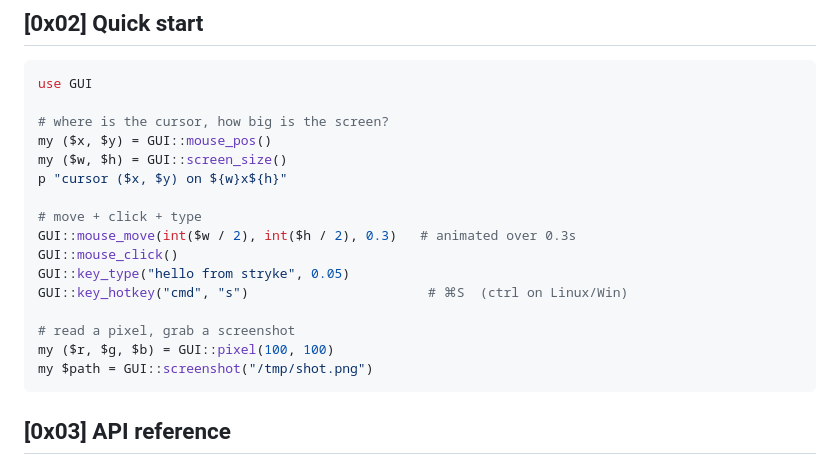
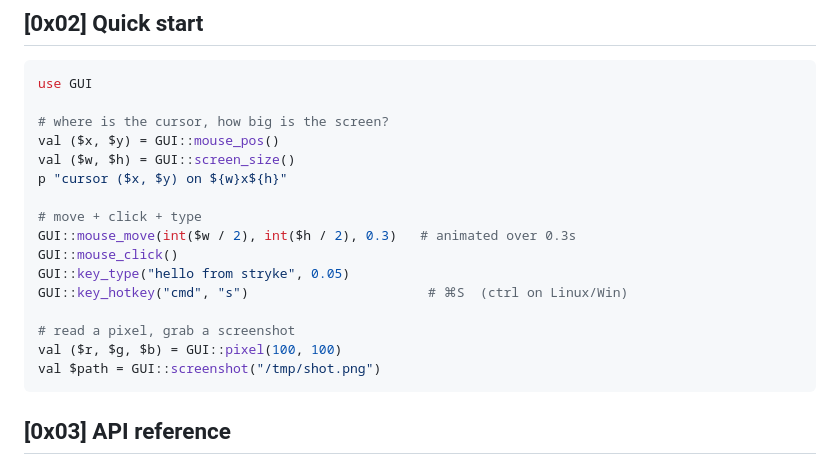
Before and after one commit to MenkeTechnologies/stryke-gui, a Markdown page: README.md, the part around the change. GitHub-like rendering.

Commit message:
docs: fix stryke style-guide violations in README examples

````diff
--- a/README.md
+++ b/README.md
@@ -96,8 +96,8 @@ Override the auto-detected host triple (e.g. for musl) via
 use GUI
 
 # where is the cursor, how big is the screen?
-my ($x, $y) = GUI::mouse_pos()
-my ($w, $h) = GUI::screen_size()
+val ($x, $y) = GUI::mouse_pos()
+val ($w, $h) = GUI::screen_size()
 p "cursor ($x, $y) on ${w}x${h}"
 
 # move + click + type
@@ -107,8 +107,8 @@ GUI::key_type("hello from stryke", 0.05)
 GUI::key_hotkey("cmd", "s")                       # ⌘S  (ctrl on Linux/Win)
 
 # read a pixel, grab a screenshot
-my ($r, $g, $b) = GUI::pixel(100, 100)
-my $path = GUI::screenshot("/tmp/shot.png")
+val ($r, $g, $b) = GUI::pixel(100, 100)
+val $path = GUI::screenshot("/tmp/shot.png")
 ```
 
 ## [0x03] API reference
````
